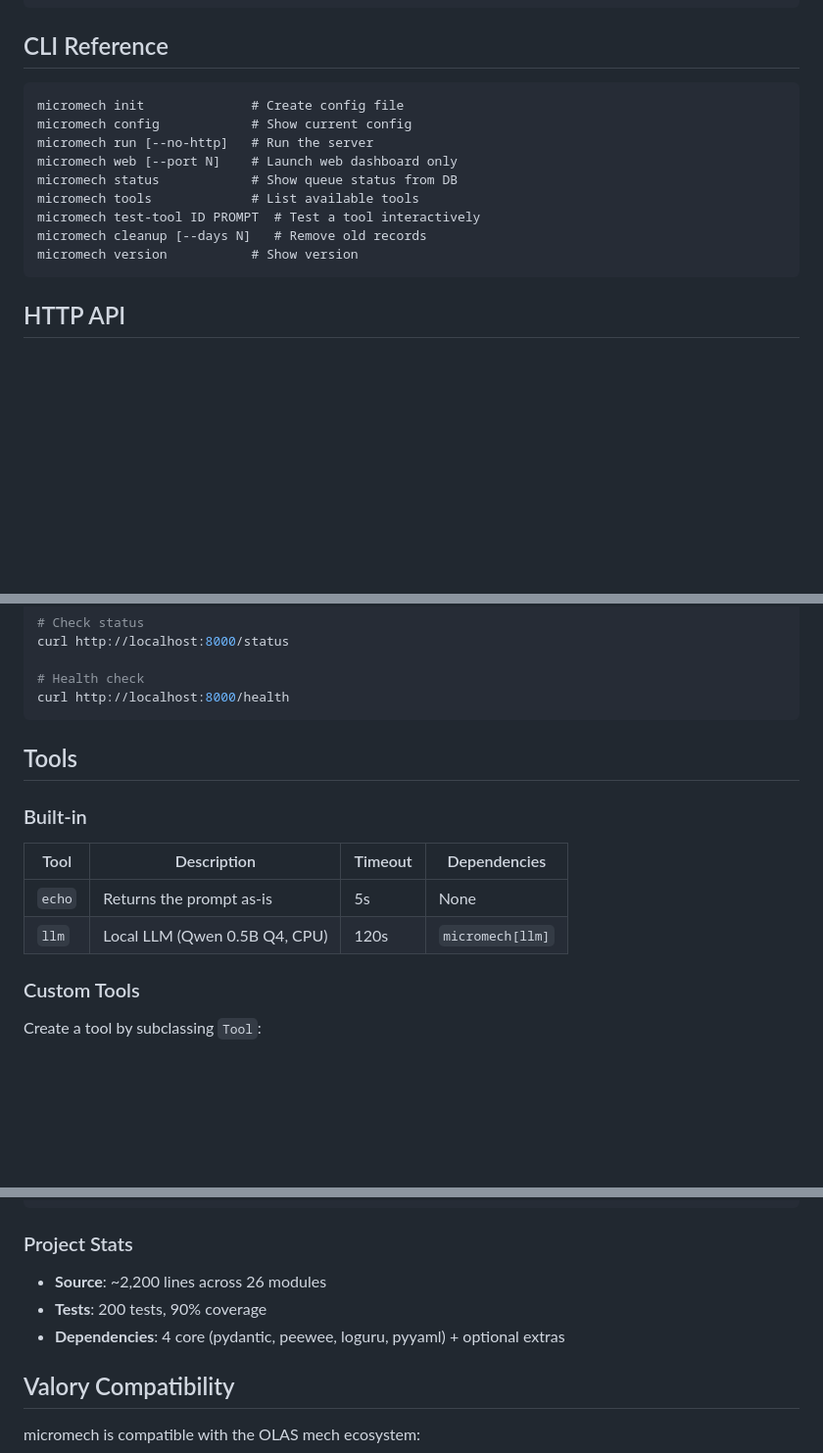
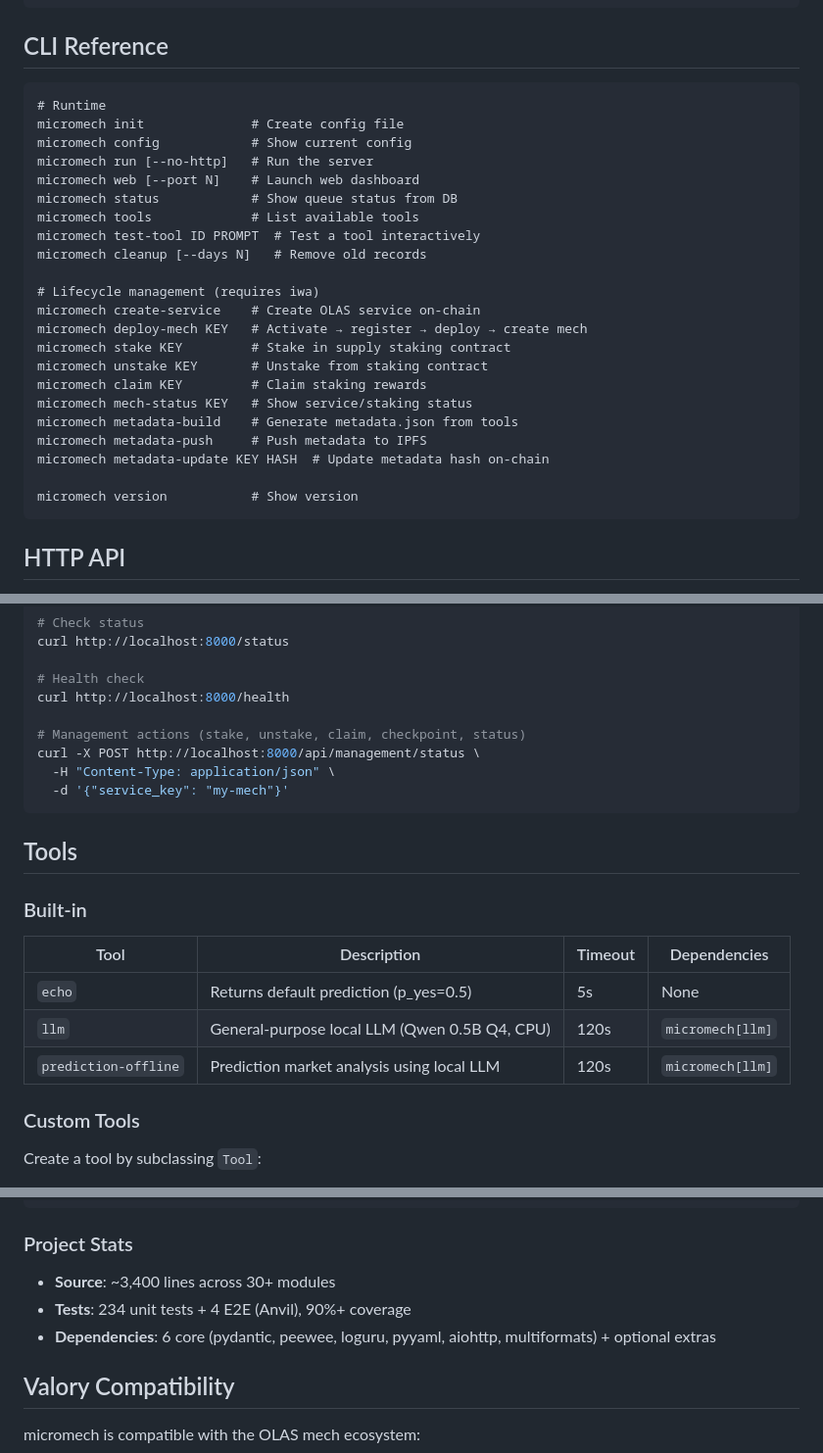
Before and after one commit to dvilelaf/micromech, a Markdown page: README.md, 3 parts joined by grey strips. Shown at 98% size. Drawn GitHub-style; blank space fills up the shorter version.

Commit message:
docs: update README with management CLI, IPFS, prediction tool, stats
Co-Authored-By: Claude Opus 4.6 (1M context) <noreply@anthropic.com>

````diff
--- a/README.md
+++ b/README.md
@@ -139,14 +139,27 @@ tools:
 ## CLI Reference
 
 ```
+# Runtime
 micromech init              # Create config file
 micromech config            # Show current config
 micromech run [--no-http]   # Run the server
-micromech web [--port N]    # Launch web dashboard only
+micromech web [--port N]    # Launch web dashboard
 micromech status            # Show queue status from DB
 micromech tools             # List available tools
 micromech test-tool ID PROMPT  # Test a tool interactively
 micromech cleanup [--days N]   # Remove old records
+
+# Lifecycle management (requires iwa)
+micromech create-service    # Create OLAS service on-chain
+micromech deploy-mech KEY   # Activate → register → deploy → create mech
+micromech stake KEY         # Stake in supply staking contract
+micromech unstake KEY       # Unstake from staking contract
+micromech claim KEY         # Claim staking rewards
+micromech mech-status KEY   # Show service/staking status
+micromech metadata-build    # Generate metadata.json from tools
+micromech metadata-push     # Push metadata to IPFS
+micromech metadata-update KEY HASH  # Update metadata hash on-chain
+
 micromech version           # Show version
 ```
 
@@ -165,6 +178,11 @@ curl http://localhost:8000/status
 
 # Health check
 curl http://localhost:8000/health
+
+# Management actions (stake, unstake, claim, checkpoint, status)
+curl -X POST http://localhost:8000/api/management/status \
+  -H "Content-Type: application/json" \
+  -d '{"service_key": "my-mech"}'
 ```
 
 ## Tools
@@ -173,8 +191,9 @@ curl http://localhost:8000/health
 
 | Tool | Description | Timeout | Dependencies |
 |------|-------------|---------|-------------|
-| `echo` | Returns the prompt as-is | 5s | None |
-| `llm` | Local LLM (Qwen 0.5B Q4, CPU) | 120s | `micromech[llm]` |
+| `echo` | Returns default prediction (p_yes=0.5) | 5s | None |
+| `llm` | General-purpose local LLM (Qwen 0.5B Q4, CPU) | 120s | `micromech[llm]` |
+| `prediction-offline` | Prediction market analysis using local LLM | 120s | `micromech[llm]` |
 
 ### Custom Tools
 
@@ -265,9 +284,9 @@ just test-unit   # unit tests only
 
 ### Project Stats
 
-- **Source**: ~2,200 lines across 26 modules
-- **Tests**: 200 tests, 90% coverage
-- **Dependencies**: 4 core (pydantic, peewee, loguru, pyyaml) + optional extras
+- **Source**: ~3,400 lines across 30+ modules
+- **Tests**: 234 unit tests + 4 E2E (Anvil), 90%+ coverage
+- **Dependencies**: 6 core (pydantic, peewee, loguru, pyyaml, aiohttp, multiformats) + optional extras
 
 ## Valory Compatibility
 
````
